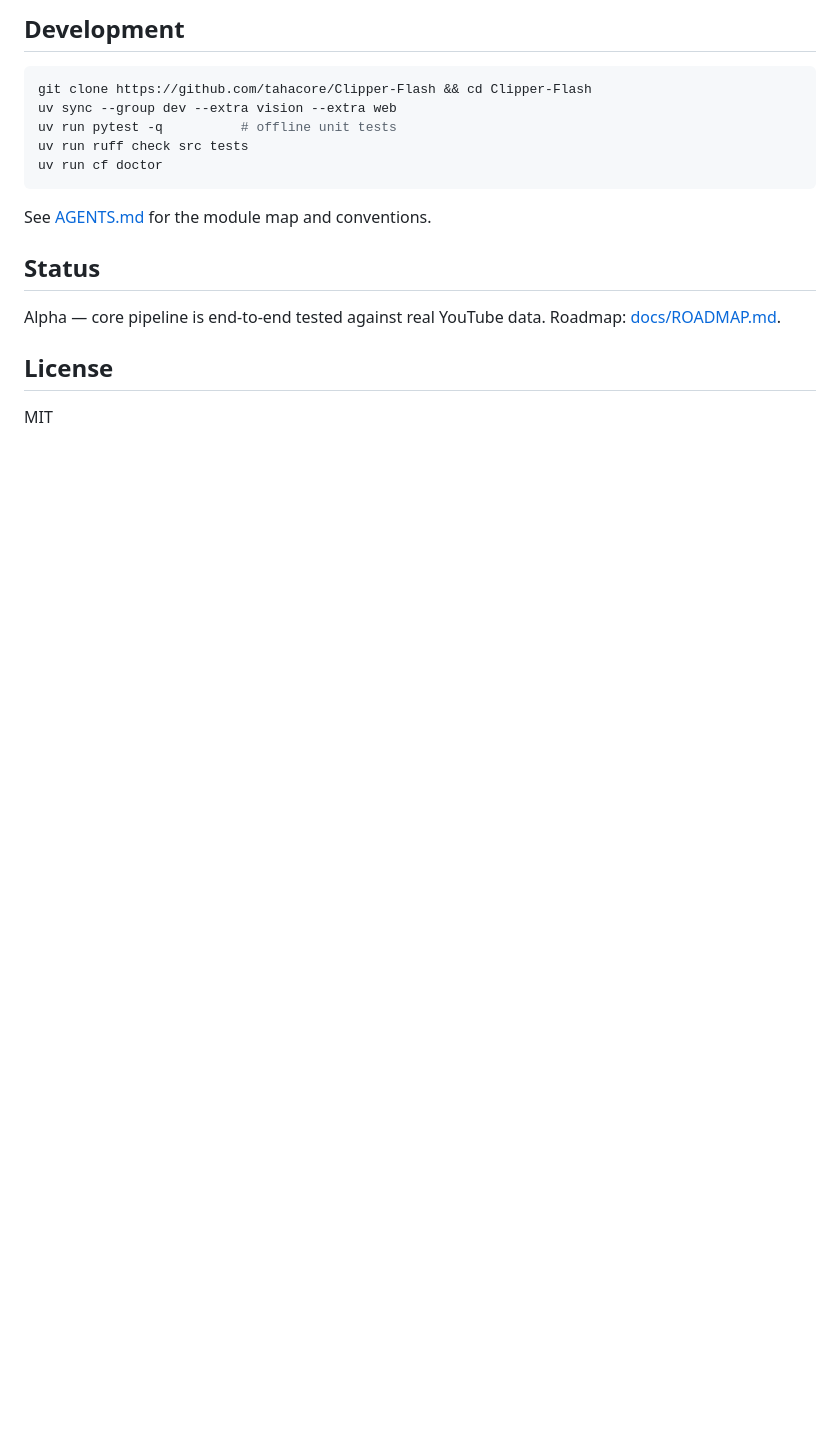
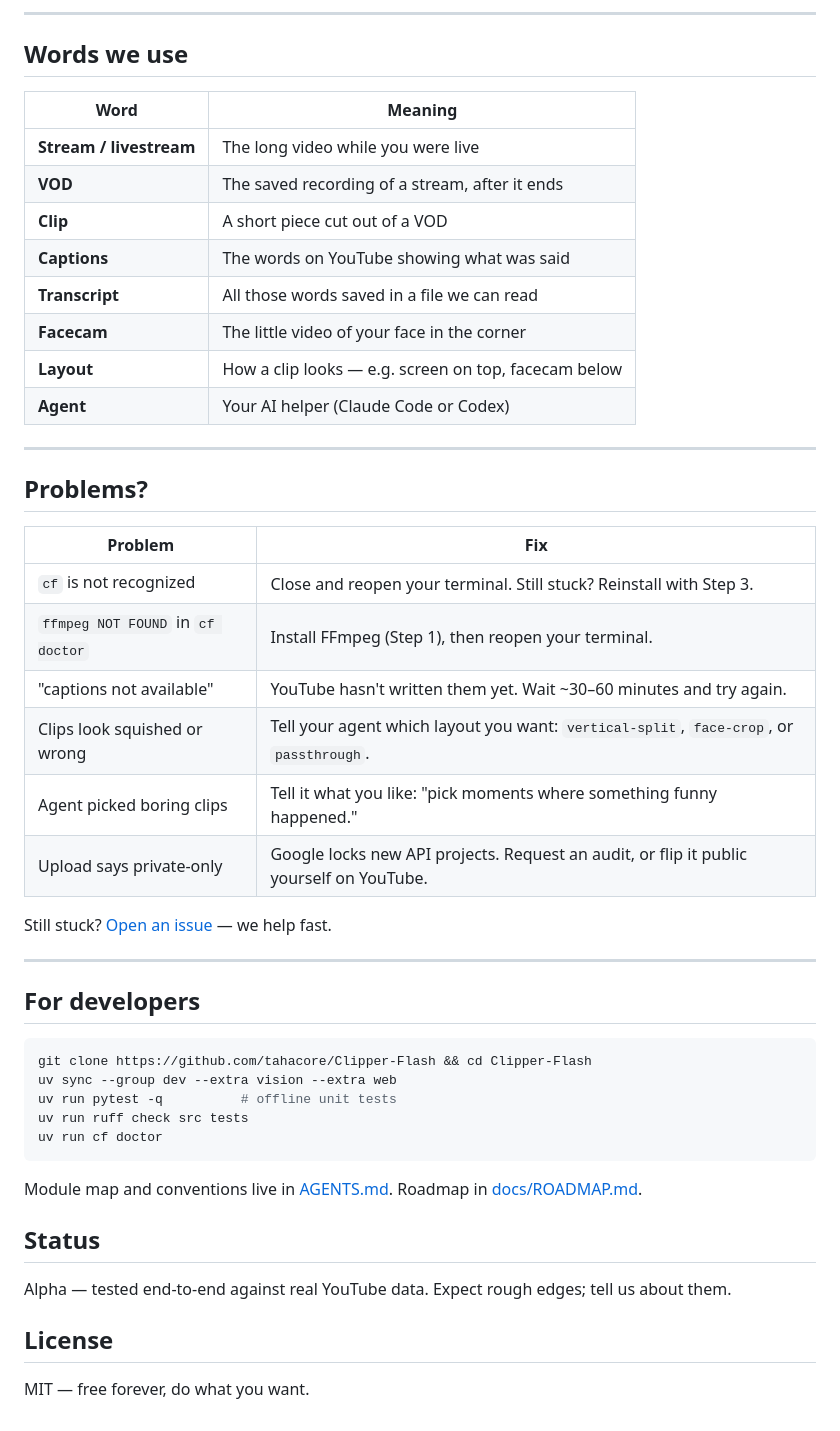
Before and after one commit to tahacore/Clipper-Flash, a Markdown page: README.md, the part around one of its changes. GitHub-like rendering; blank space fills up the shorter version.

````diff
--- a/README.md
+++ b/README.md
@@ -78,5 +168,37 @@ First run opens a browser for consent; the token is cached in `~/.clipper-flash/
 
-## Development
+---
+
+## Words we use
+
+| Word | Meaning |
+|---|---|
+| **Stream / livestream** | The long video while you were live |
+| **VOD** | The saved recording of a stream, after it ends |
+| **Clip** | A short piece cut out of a VOD |
+| **Captions** | The words on YouTube showing what was said |
+| **Transcript** | All those words saved in a file we can read |
+| **Facecam** | The little video of your face in the corner |
+| **Layout** | How a clip looks — e.g. screen on top, facecam below |
+| **Agent** | Your AI helper (Claude Code or Codex) |
+
+---
+
+## Problems?
+
+| Problem | Fix |
+|---|---|
+| `cf` is not recognized | Close and reopen your terminal. Still stuck? Reinstall with Step 3. |
+| `ffmpeg NOT FOUND` in `cf doctor` | Install FFmpeg (Step 1), then reopen your terminal. |
+| "captions not available" | YouTube hasn't written them yet. Wait ~30–60 minutes and try again. |
+| Clips look squished or wrong | Tell your agent which layout you want: `vertical-split`, `face-crop`, or `passthrough`. |
+| Agent picked boring clips | Tell it what you like: "pick moments where something funny happened." |
+| Upload says private-only | Google locks new API projects. Request an audit, or flip it public yourself on YouTube. |
+
+Still stuck? [Open an issue](https://github.com/tahacore/Clipper-Flash/issues) — we help fast.
+
+---
+
+## For developers
 
 ```bash
 git clone https://github.com/tahacore/Clipper-Flash && cd Clipper-Flash
@@ -86,12 +208,14 @@ uv run ruff check src tests
 uv run cf doctor
 ```
 
-See [AGENTS.md](AGENTS.md) for the module map and conventions.
+Module map and conventions live in [AGENTS.md](AGENTS.md). Roadmap in
+[docs/ROADMAP.md](docs/ROADMAP.md).
 
 ## Status
 
-Alpha — core pipeline is end-to-end tested against real YouTube data. Roadmap: [docs/ROADMAP.md](docs/ROADMAP.md).
+Alpha — tested end-to-end against real YouTube data. Expect rough edges; tell
+us about them.
 
 ## License
 
-MIT
+MIT — free forever, do what you want.
````
Also changed, not shown: other parts of README.md (+143 -53 lines).
